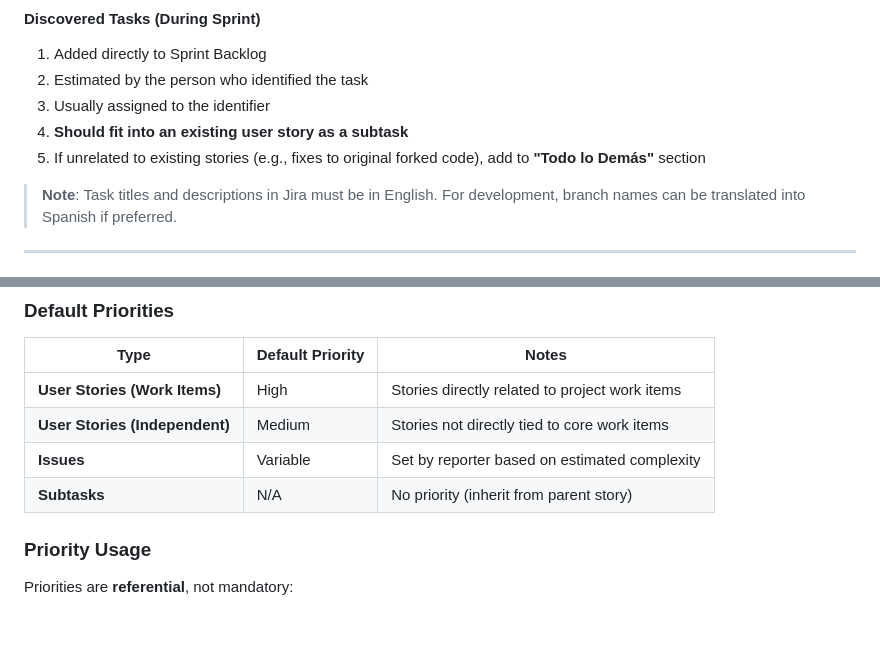
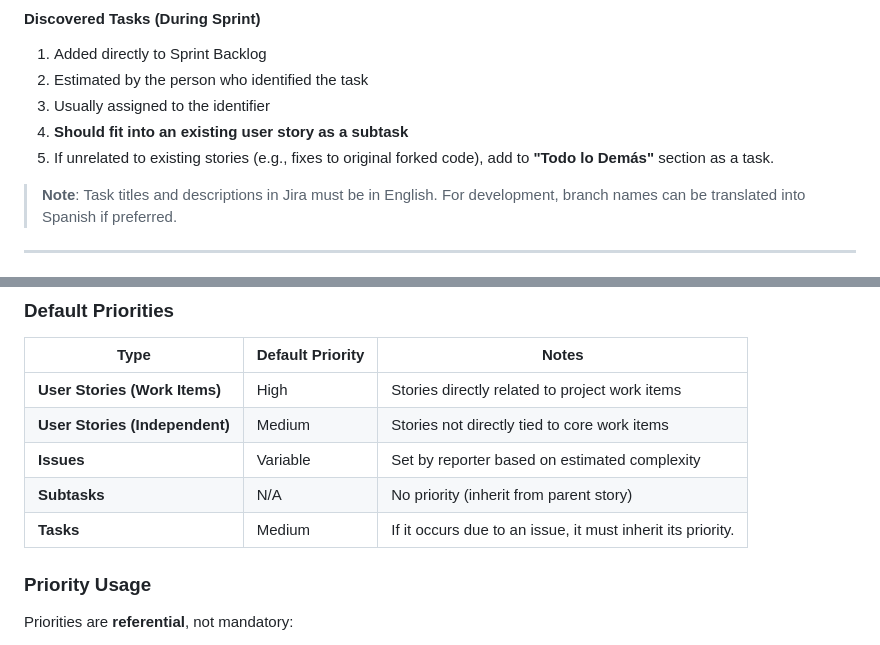
Before and after one commit to track-hub-team/track-hub-1, a Markdown page: docs/project-management.md, 2 parts joined by grey strips. GitHub-like rendering.

Commit message:
docs: update task managment workflow
Refs: SCRUM-75

```diff
--- a/docs/project-management.md
+++ b/docs/project-management.md
@@ -87,7 +87,7 @@ The project is divided into two sprints:
 2. Estimated by the person who identified the task
 3. Usually assigned to the identifier
 4. **Should fit into an existing user story as a subtask**
-5. If unrelated to existing stories (e.g., fixes to original forked code), add to **"Todo lo Demás"** section
+5. If unrelated to existing stories (e.g., fixes to original forked code), add to **"Todo lo Demás"** section as a task.
 
 > **Note**: Task titles and descriptions in Jira must be in English. For development, branch names can be translated into Spanish if preferred.
 
@@ -165,6 +165,7 @@ When a bug or incident is detected:
 | **User Stories (Independent)** | Medium | Stories not directly tied to core work items |
 | **Issues** | Variable | Set by reporter based on estimated complexity |
 | **Subtasks** | N/A | No priority (inherit from parent story) |
+| **Tasks** | Medium | If it occurs due to an issue, it must inherit its priority. |
 
 ### Priority Usage
 
```
